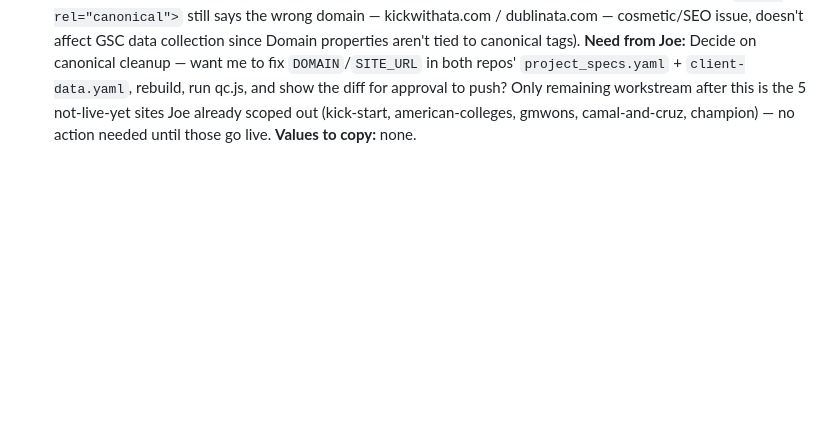
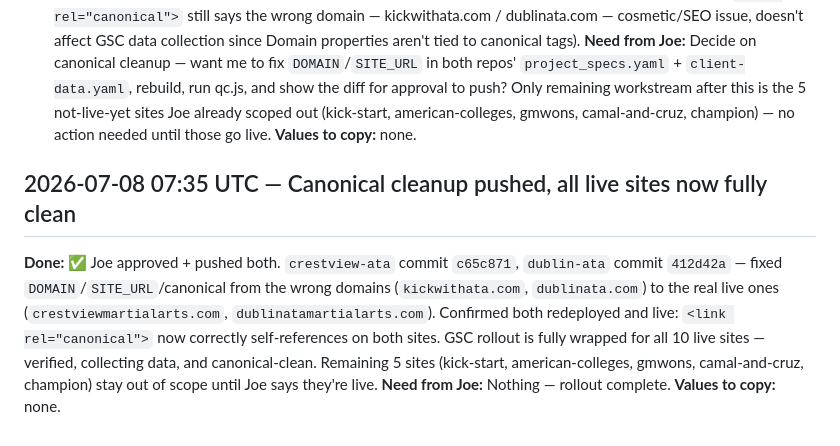
Before and after one commit to edelmanj51/combat-boost-master, a Markdown page: gsc-progress.md, the part around the change. GitHub-like rendering; blank space fills up the shorter version.

Commit message:
gsc progress update

```diff
--- a/gsc-progress.md
+++ b/gsc-progress.md
@@ -413,3 +413,14 @@ push? Only remaining workstream after this is the 5 not-live-yet sites Joe alrea
 (kick-start, american-colleges, gmwons, camal-and-cruz, champion) — no action needed until those
 go live.
 **Values to copy:** none.
+
+## 2026-07-08 07:35 UTC — Canonical cleanup pushed, all live sites now fully clean
+**Done:** ✅ Joe approved + pushed both. `crestview-ata` commit `c65c871`, `dublin-ata` commit
+`412d42a` — fixed `DOMAIN`/`SITE_URL`/canonical from the wrong domains (`kickwithata.com`,
+`dublinata.com`) to the real live ones (`crestviewmartialarts.com`, `dublinatamartialarts.com`).
+Confirmed both redeployed and live: `<link rel="canonical">` now correctly self-references on
+both sites. GSC rollout is fully wrapped for all 10 live sites — verified, collecting data, and
+canonical-clean. Remaining 5 sites (kick-start, american-colleges, gmwons, camal-and-cruz,
+champion) stay out of scope until Joe says they're live.
+**Need from Joe:** Nothing — rollout complete.
+**Values to copy:** none.
```
